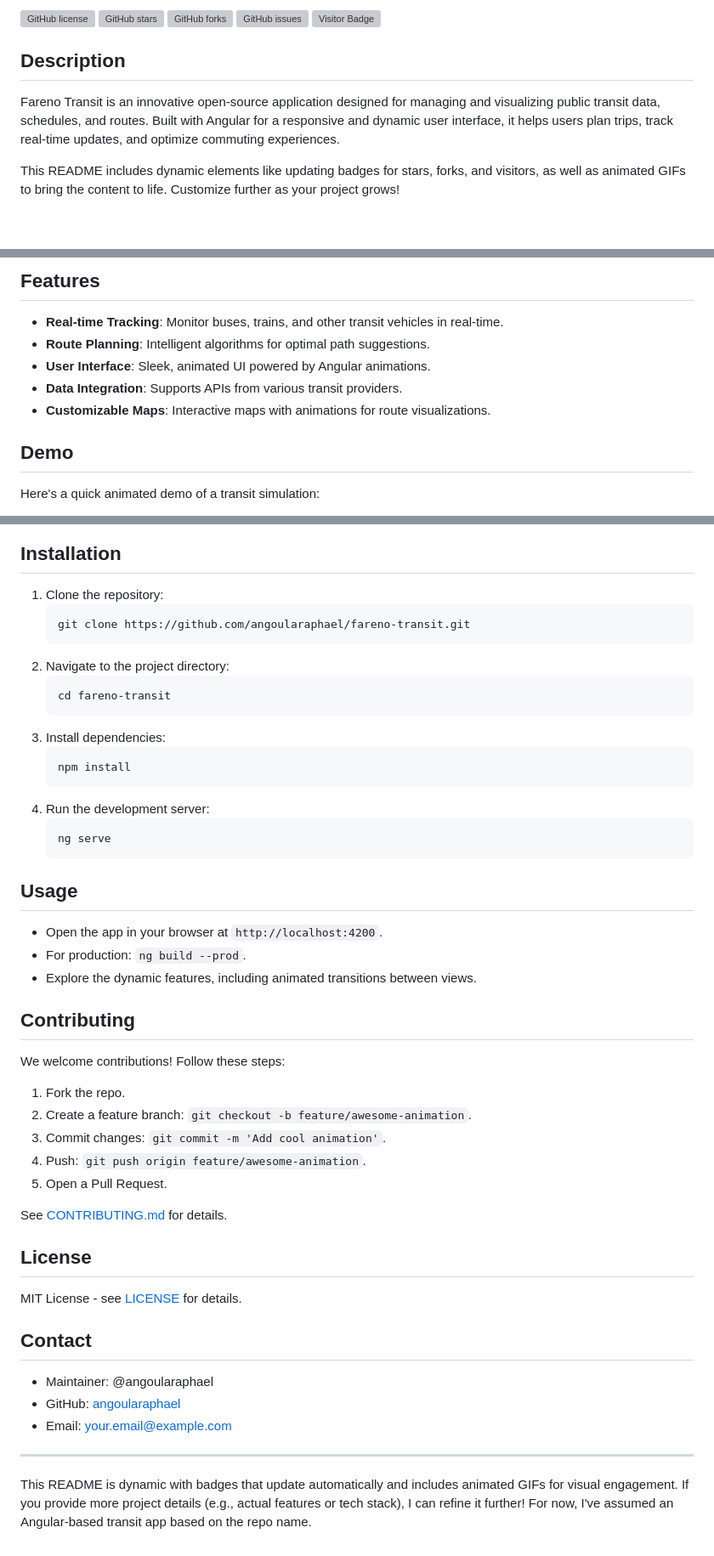
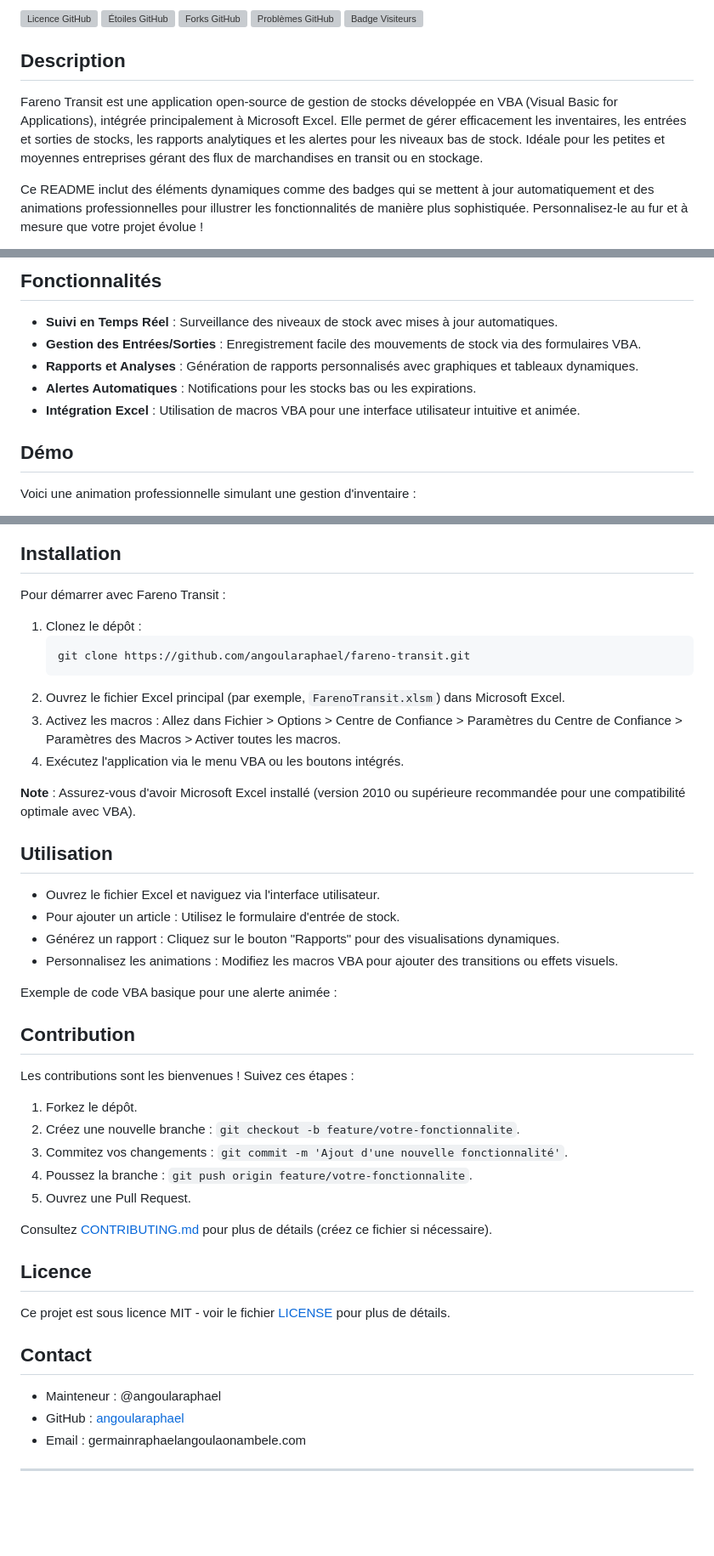
Before and after one commit to angoularaphael/fareno-transit, a Markdown page: README.md, 3 parts joined by grey strips. Shown at 85% size. GitHub-like rendering; blank space fills up the shorter version; grey boxes are pictures that could not be loaded.

Commit message:
FARENO TRANSIT

````diff
--- a/README.md
+++ b/README.md
@@ -4,13 +4,13 @@
 
-[![GitHub license](https://img.shields.io/github/license/angoularaphael/fareno-transit?style=flat-square)](https://github.com/angoularaphael/fareno-transit/blob/main/LICENSE)
-[![GitHub stars](https://img.shields.io/github/stars/angoularaphael/fareno-transit?style=flat-square)](https://github.com/angoularaphael/fareno-transit/stargazers)
-[![GitHub forks](https://img.shields.io/github/forks/angoularaphael/fareno-transit?style=flat-square)](https://github.com/angoularaphael/fareno-transit/network)
-[![GitHub issues](https://img.shields.io/github/issues/angoularaphael/fareno-transit?style=flat-square)](https://github.com/angoularaphael/fareno-transit/issues)
-[![Visitor Badge](https://visitor-badge.laobi.icu/badge?page_id=angoularaphael.fareno-transit&format=true)](https://github.com/angoularaphael/fareno-transit)
+[![Licence GitHub](https://img.shields.io/github/license/angoularaphael/fareno-transit?style=flat-square)](https://github.com/angoularaphael/fareno-transit/blob/main/LICENSE)
+[![Étoiles GitHub](https://img.shields.io/github/stars/angoularaphael/fareno-transit?style=flat-square)](https://github.com/angoularaphael/fareno-transit/stargazers)
+[![Forks GitHub](https://img.shields.io/github/forks/angoularaphael/fareno-transit?style=flat-square)](https://github.com/angoularaphael/fareno-transit/network)
+[![Problèmes GitHub](https://img.shields.io/github/issues/angoularaphael/fareno-transit?style=flat-square)](https://github.com/angoularaphael/fareno-transit/issues)
+[![Badge Visiteurs](https://visitor-badge.laobi.icu/badge?page_id=angoularaphael.fareno-transit&format=true)](https://github.com/angoularaphael/fareno-transit)
 
 ## Description
 
-Fareno Transit is an innovative open-source application designed for managing and visualizing public transit data, schedules, and routes. Built with Angular for a responsive and dynamic user interface, it helps users plan trips, track real-time updates, and optimize commuting experiences.
+Fareno Transit est une application open-source de gestion de stocks développée en VBA (Visual Basic for Applications), intégrée principalement à Microsoft Excel. Elle permet de gérer efficacement les inventaires, les entrées et sorties de stocks, les rapports analytiques et les alertes pour les niveaux bas de stock. Idéale pour les petites et moyennes entreprises gérant des flux de marchandises en transit ou en stockage.
 
-This README includes dynamic elements like updating badges for stars, forks, and visitors, as well as animated GIFs to bring the content to life. Customize further as your project grows!
+Ce README inclut des éléments dynamiques comme des badges qui se mettent à jour automatiquement et des animations professionnelles pour illustrer les fonctionnalités de manière plus sophistiquée. Personnalisez-le au fur et à mesure que votre projet évolue !
 
@@ -18,13 +18,13 @@ This README includes dynamic elements like updating badges for stars, forks, and
 
-## Features
+## Fonctionnalités
 
-- **Real-time Tracking**: Monitor buses, trains, and other transit vehicles in real-time.
-- **Route Planning**: Intelligent algorithms for optimal path suggestions.
-- **User Interface**: Sleek, animated UI powered by Angular animations.
-- **Data Integration**: Supports APIs from various transit providers.
-- **Customizable Maps**: Interactive maps with animations for route visualizations.
+- **Suivi en Temps Réel** : Surveillance des niveaux de stock avec mises à jour automatiques.
+- **Gestion des Entrées/Sorties** : Enregistrement facile des mouvements de stock via des formulaires VBA.
+- **Rapports et Analyses** : Génération de rapports personnalisés avec graphiques et tableaux dynamiques.
+- **Alertes Automatiques** : Notifications pour les stocks bas ou les expirations.
+- **Intégration Excel** : Utilisation de macros VBA pour une interface utilisateur intuitive et animée.
 
-## Demo
+## Démo
 
-Here's a quick animated demo of a transit simulation:
+Voici une animation professionnelle simulant une gestion d'inventaire :
 
@@ -32,51 +32,47 @@ Here's a quick animated demo of a transit simulation:
 
 ## Installation
 
-1. Clone the repository:
+Pour démarrer avec Fareno Transit :
+
+1. Clonez le dépôt :
    ```
    git clone https://github.com/angoularaphael/fareno-transit.git
    ```
-2. Navigate to the project directory:
-   ```
-   cd fareno-transit
-   ```
-3. Install dependencies:
-   ```
-   npm install
-   ```
-4. Run the development server:
-   ```
-   ng serve
-   ```
+2. Ouvrez le fichier Excel principal (par exemple, `FarenoTransit.xlsm`) dans Microsoft Excel.
+3. Activez les macros : Allez dans Fichier > Options > Centre de Confiance > Paramètres du Centre de Confiance > Paramètres des Macros > Activer toutes les macros.
+4. Exécutez l'application via le menu VBA ou les boutons intégrés.
 
-## Usage
+**Note** : Assurez-vous d'avoir Microsoft Excel installé (version 2010 ou supérieure recommandée pour une compatibilité optimale avec VBA).
 
-- Open the app in your browser at `http://localhost:4200`.
-- For production: `ng build --prod`.
-- Explore the dynamic features, including animated transitions between views.
+## Utilisation
 
-## Contributing
+- Ouvrez le fichier Excel et naviguez via l'interface utilisateur.
+- Pour ajouter un article : Utilisez le formulaire d'entrée de stock.
+- Générez un rapport : Cliquez sur le bouton "Rapports" pour des visualisations dynamiques.
+- Personnalisez les animations : Modifiez les macros VBA pour ajouter des transitions ou effets visuels.
 
-We welcome contributions! Follow these steps:
+Exemple de code VBA basique pour une alerte animée :
 
-1. Fork the repo.
-2. Create a feature branch: `git checkout -b feature/awesome-animation`.
-3. Commit changes: `git commit -m 'Add cool animation'`.
-4. Push: `git push origin feature/awesome-animation`.
-5. Open a Pull Request.
+## Contribution
 
-See [CONTRIBUTING.md](CONTRIBUTING.md) for details.
+Les contributions sont les bienvenues ! Suivez ces étapes :
 
-## License
+1. Forkez le dépôt.
+2. Créez une nouvelle branche : `git checkout -b feature/votre-fonctionnalite`.
+3. Commitez vos changements : `git commit -m 'Ajout d'une nouvelle fonctionnalité'`.
+4. Poussez la branche : `git push origin feature/votre-fonctionnalite`.
+5. Ouvrez une Pull Request.
 
-MIT License - see [LICENSE](LICENSE) for details.
+Consultez [CONTRIBUTING.md](CONTRIBUTING.md) pour plus de détails (créez ce fichier si nécessaire).
+
+## Licence
+
+Ce projet est sous licence MIT - voir le fichier [LICENSE](LICENSE) pour plus de détails.
 
 ## Contact
 
-- Maintainer: @angoularaphael
-- GitHub: [angoularaphael](https://github.com/angoularaphael)
-- Email: your.email@example.com
+- Mainteneur : @angoularaphael
+- GitHub : [angoularaphael](https://github.com/angoularaphael)
+- Email : germainraphaelangoulaonambele.com
 
 ---
-
-This README is dynamic with badges that update automatically and includes animated GIFs for visual engagement. If you provide more project details (e.g., actual features or tech stack), I can refine it further! For now, I've assumed an Angular-based transit app based on the repo name.
````
Also changed, not shown: other parts of README.md (+4 -4 lines).
